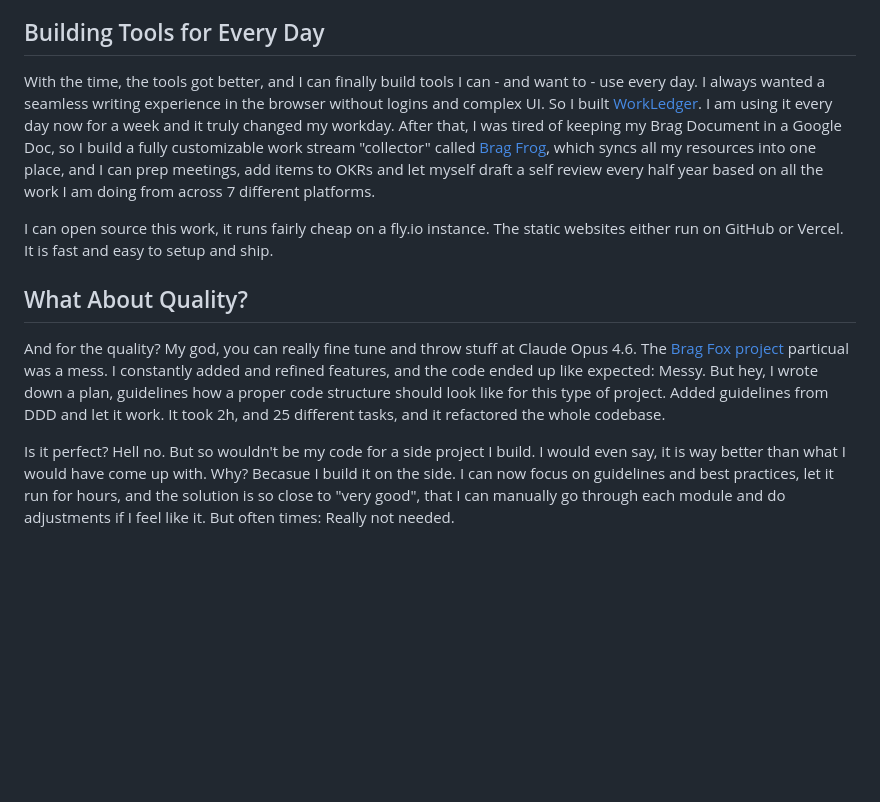
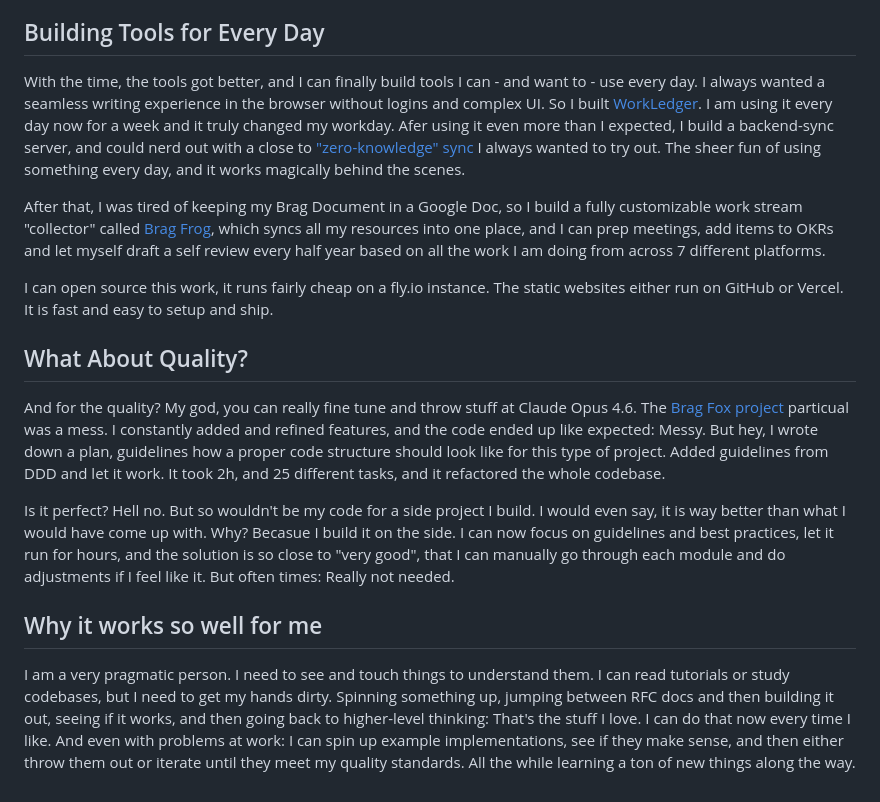
Before and after one commit to gruberb/bastiangruber.ca, a Markdown page: src/posts/2026-02-24-love-my-tools.md, the part around the change. Drawn GitHub-style; blank space fills up the shorter version.

Commit message:
fix: update love-tools blog post

```diff
--- a/src/posts/2026-02-24-love-my-tools.md
+++ b/src/posts/2026-02-24-love-my-tools.md
@@ -34,7 +34,9 @@ The list goes on. A few months later, friends of mine wanted to start a NHL Play
 
 ## Building Tools for Every Day
 
-With the time, the tools got better, and I can finally build tools I can - and want to - use every day. I always wanted a seamless writing experience in the browser without logins and complex UI. So I built [WorkLedger](https://workledger.org/). I am using it every day now for a week and it truly changed my workday. After that, I was tired of keeping my Brag Document in a Google Doc, so I build a fully customizable work stream "collector" called [Brag Frog](https://brag-frog.org/), which syncs all my resources into one place, and I can prep meetings, add items to OKRs and let myself draft a self review every half year based on all the work I am doing from across 7 different platforms.
+With the time, the tools got better, and I can finally build tools I can - and want to - use every day. I always wanted a seamless writing experience in the browser without logins and complex UI. So I built [WorkLedger](https://workledger.org/). I am using it every day now for a week and it truly changed my workday. Afer using it even more than I expected, I build a backend-sync server, and could nerd out with a close to ["zero-knowledge" sync](https://bastiangruber.ca/posts/how-i-built-a-minimal-knowledge-sync-for-workledger/) I always wanted to try out. The sheer fun of using something every day, and it works magically behind the scenes.
+
+After that, I was tired of keeping my Brag Document in a Google Doc, so I build a fully customizable work stream "collector" called [Brag Frog](https://brag-frog.org/), which syncs all my resources into one place, and I can prep meetings, add items to OKRs and let myself draft a self review every half year based on all the work I am doing from across 7 different platforms.
 
 I can open source this work, it runs fairly cheap on a fly.io instance. The static websites either run on GitHub or Vercel. It is fast and easy to setup and ship.
 
@@ -43,3 +45,7 @@ I can open source this work, it runs fairly cheap on a fly.io instance. The stat
 And for the quality? My god, you can really fine tune and throw stuff at Claude Opus 4.6. The [Brag Fox project](https://github.com/gruberb/brag-frog) particual was a mess. I constantly added and refined features, and the code ended up like expected: Messy. But hey, I wrote down a plan, guidelines how a proper code structure should look like for this type of project. Added guidelines from DDD and let it work. It took 2h, and 25 different tasks, and it refactored the whole codebase.
 
 Is it perfect? Hell no. But so wouldn't be my code for a side project I build. I would even say, it is way better than what I would have come up with. Why? Becasue I build it on the side. I can now focus on guidelines and best practices, let it run for hours, and the solution is so close to "very good", that I can manually go through each module and do adjustments if I feel like it. But often times: Really not needed.
+
+## Why it works so well for me
+
+I am a very pragmatic person. I need to see and touch things to understand them. I can read tutorials or study codebases, but I need to get my hands dirty. Spinning something up, jumping between RFC docs and then building it out, seeing if it works, and then going back to higher-level thinking: That's the stuff I love. I can do that now every time I like. And even with problems at work: I can spin up example implementations, see if they make sense, and then either throw them out or iterate until they meet my quality standards. All the while learning a ton of new things along the way.
```
